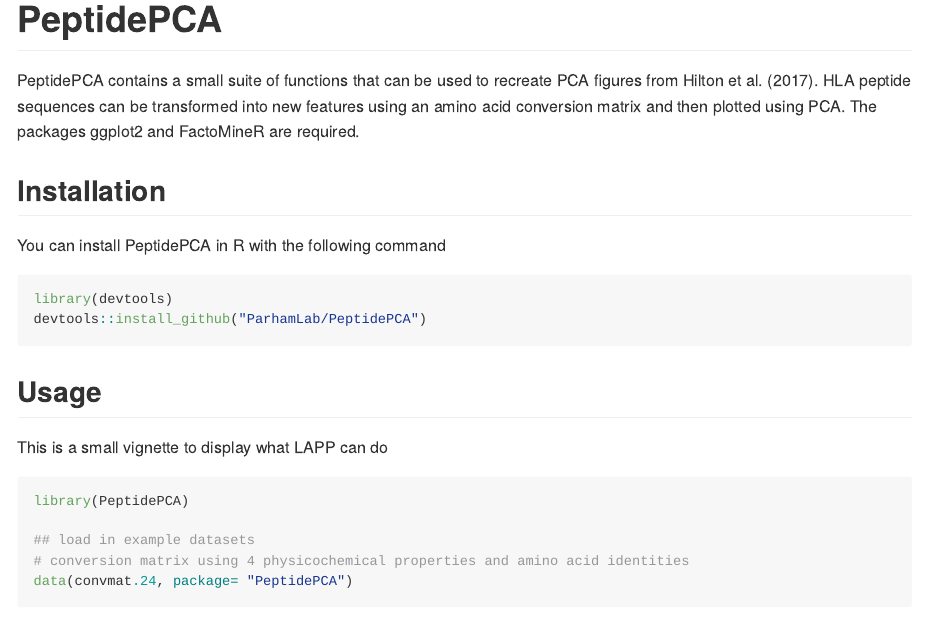
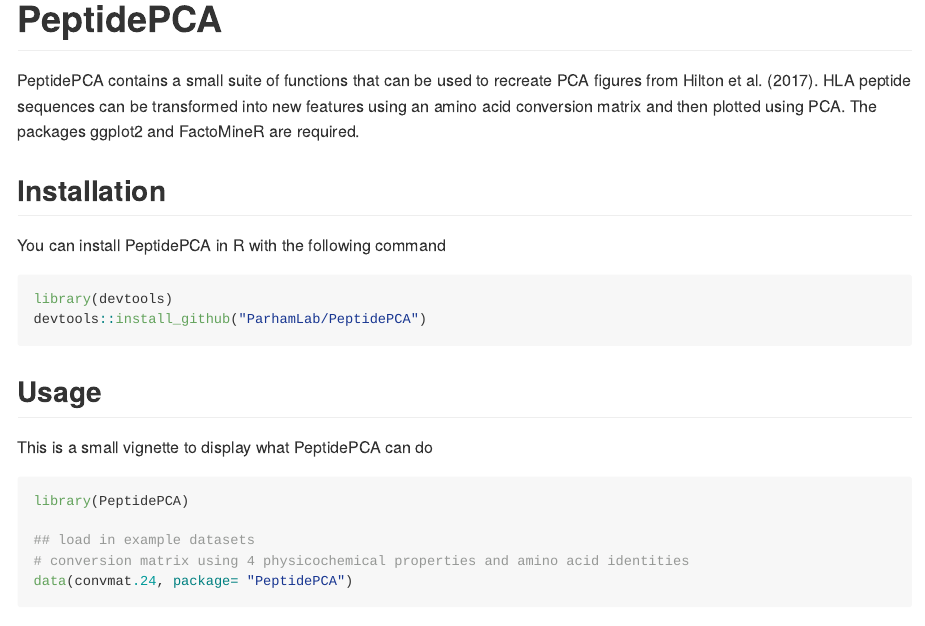
Before and after one commit to ParhamLab/PeptidePCA, an R Markdown document (README.Rmd): the page in a window 1100 px wide, from its top. Rendered offline with R 4.5, knitr and Pandoc, with nearby package versions; some code elsewhere in the file could not run offline.

Commit message:
touched up readme

````diff
--- a/README.Rmd
+++ b/README.Rmd
@@ -29,7 +29,7 @@
 
 ## Usage
 
-This is a small vignette to display what LAPP can do
+This is a small vignette to display what PeptidePCA can do
 
 ```{r vignette, dev='png', fig.width=9, fig.height=6}
 library(PeptidePCA)
````
